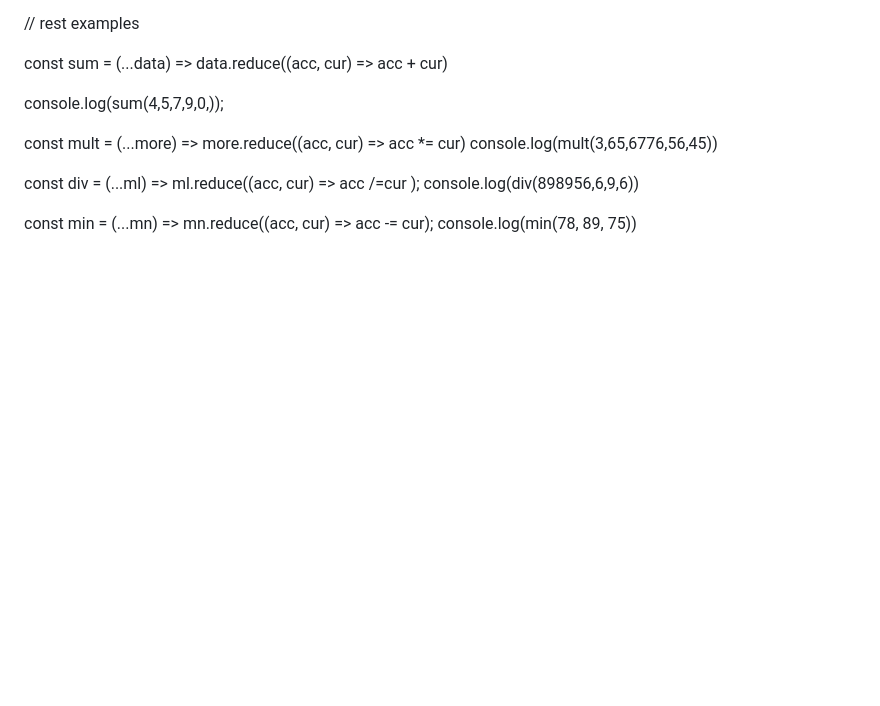
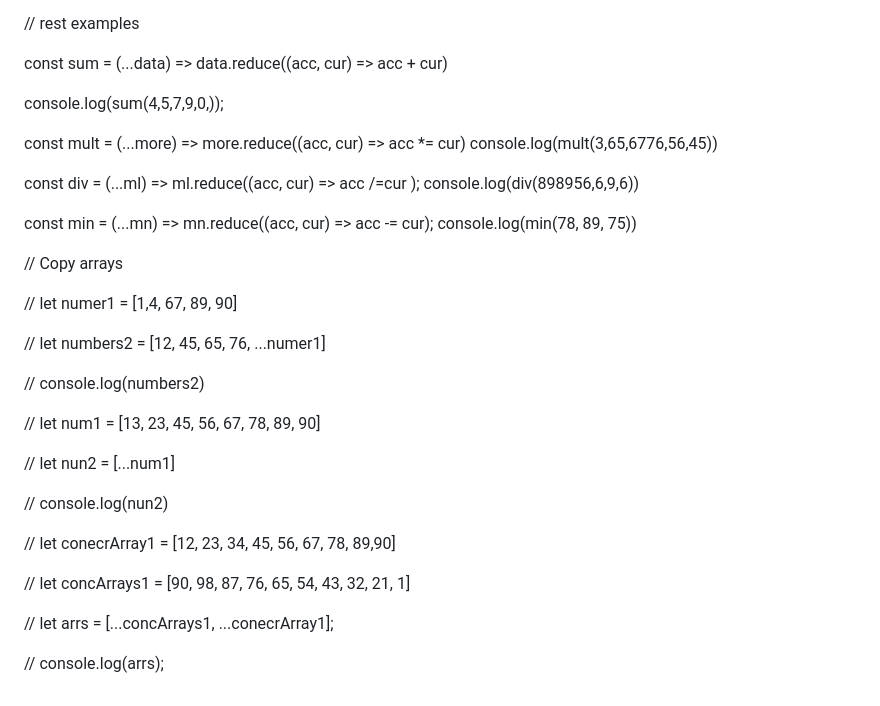
Before and after one commit to Mirror-Scribbles/JS-practice, a Markdown page: README.md, the part around the change. Drawn GitHub-style; blank space fills up the shorter version.

```diff
--- a/README.md
+++ b/README.md
@@ -1871,3 +1871,27 @@ console.log(div(898956,6,9,6))
 
 const min = (...mn) => mn.reduce((acc, cur) => acc -= cur);
 console.log(min(78, 89, 75))
+
+// Copy arrays
+
+// let numer1 = [1,4, 67, 89, 90]
+
+// let numbers2 = [12, 45, 65, 76, ...numer1]
+
+// console.log(numbers2)
+
+
+// let num1 = [13, 23, 45, 56, 67, 78, 89, 90]
+
+// let nun2 = [...num1]
+
+// console.log(nun2)
+
+
+// let conecrArray1 = [12, 23, 34, 45, 56, 67, 78, 89,90]
+
+// let concArrays1 = [90, 98, 87, 76, 65, 54, 43, 32, 21, 1]
+
+// let arrs = [...concArrays1, ...conecrArray1];
+
+// console.log(arrs);
```
